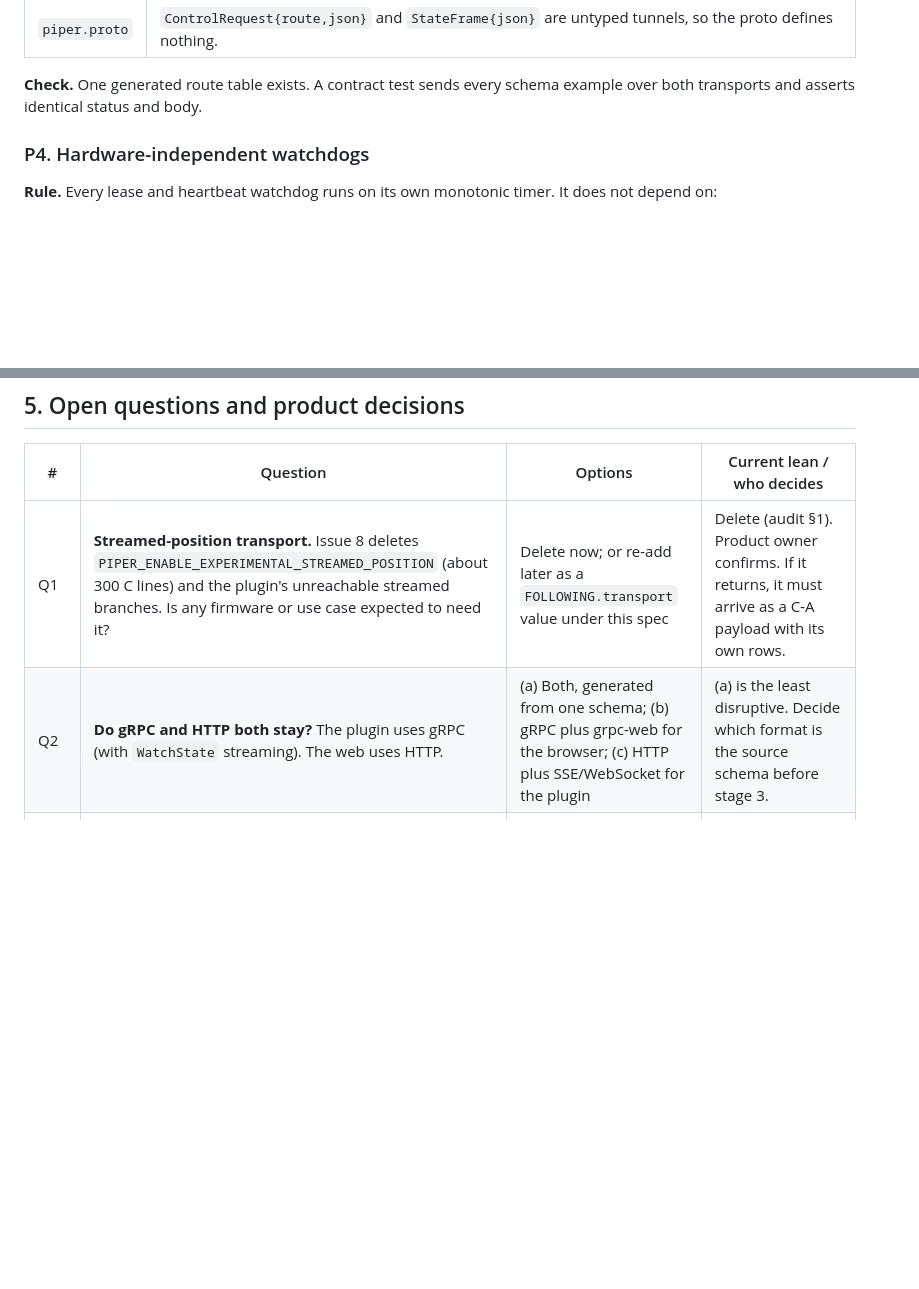
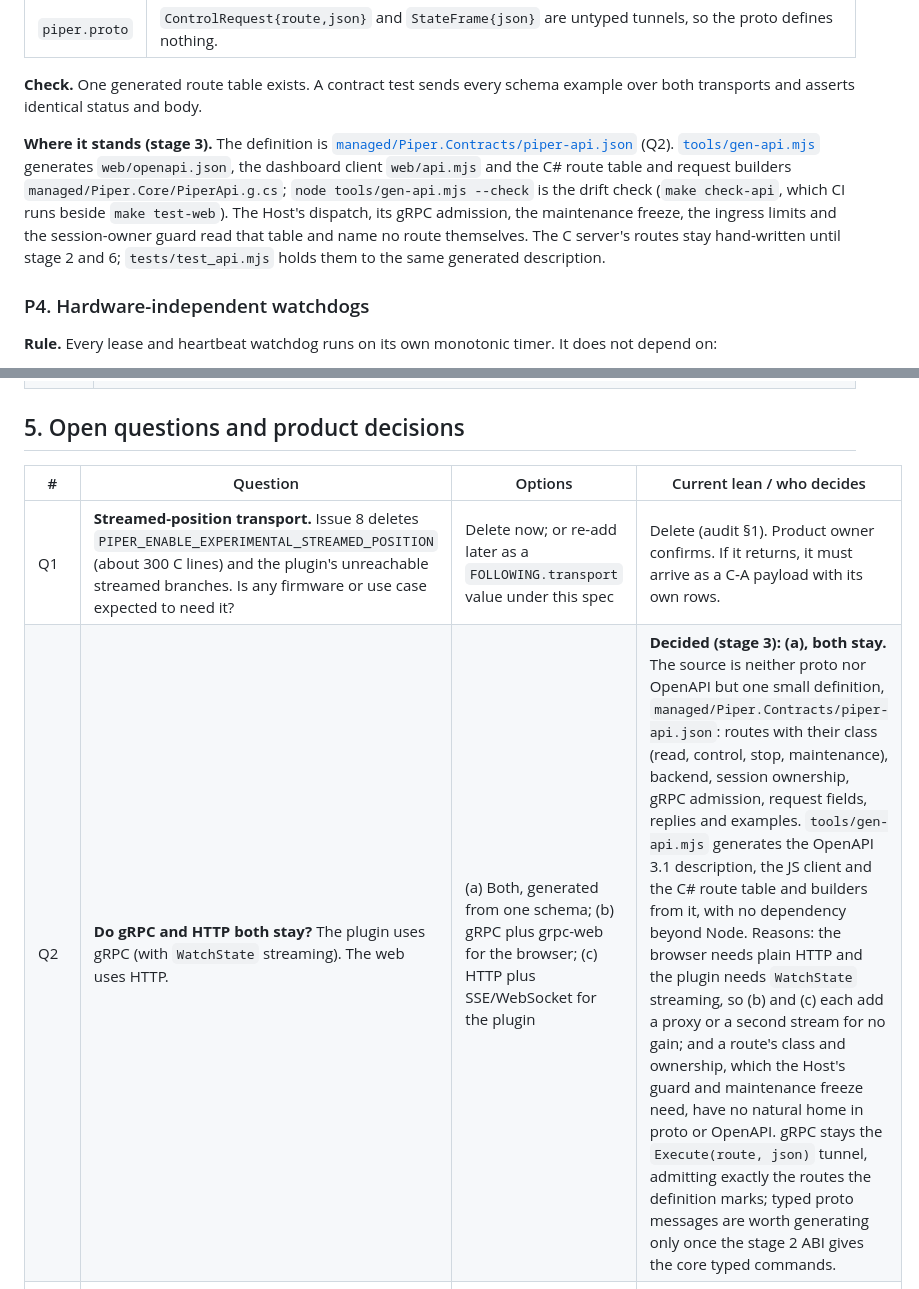
Before and after one commit to luckyrobots/piper-direct-c, a Markdown page: docs/target-architecture.md, 2 parts joined by grey strips. Drawn GitHub-style; blank space fills up the shorter version.

```diff
--- a/docs/target-architecture.md
+++ b/docs/target-architecture.md
@@ -78,6 +78,8 @@ Recovery and UI logic switch on `state` and `kind`. They never compare message t
 | `piper.proto` | `ControlRequest{route,json}` and `StateFrame{json}` are untyped tunnels, so the proto defines nothing. |
 
 **Check.** One generated route table exists. A contract test sends every schema example over both transports and asserts identical status and body.
+
+**Where it stands (stage 3).** The definition is [`managed/Piper.Contracts/piper-api.json`](../managed/Piper.Contracts/piper-api.json) (Q2). [`tools/gen-api.mjs`](../tools/gen-api.mjs) generates `web/openapi.json`, the dashboard client `web/api.mjs` and the C# route table and request builders `managed/Piper.Core/PiperApi.g.cs`; `node tools/gen-api.mjs --check` is the drift check (`make check-api`, which CI runs beside `make test-web`). The Host's dispatch, its gRPC admission, the maintenance freeze, the ingress limits and the session-owner guard read that table and name no route themselves. The C server's routes stay hand-written until stage 2 and 6; `tests/test_api.mjs` holds them to the same generated description.
 
 ### P4. Hardware-independent watchdogs
 
@@ -544,7 +547,7 @@ Every stage leaves the system shippable. Old and new paths coexist only behind o
 | # | Question | Options | Current lean / who decides |
 |---|---|---|---|
 | Q1 | **Streamed-position transport.** Issue 8 deletes `PIPER_ENABLE_EXPERIMENTAL_STREAMED_POSITION` (about 300 C lines) and the plugin's unreachable streamed branches. Is any firmware or use case expected to need it? | Delete now; or re-add later as a `FOLLOWING.transport` value under this spec | Delete (audit §1). Product owner confirms. If it returns, it must arrive as a C‑A payload with its own rows. |
-| Q2 | **Do gRPC and HTTP both stay?** The plugin uses gRPC (with `WatchState` streaming). The web uses HTTP. | (a) Both, generated from one schema; (b) gRPC plus grpc-web for the browser; (c) HTTP plus SSE/WebSocket for the plugin | (a) is the least disruptive. Decide which format is the source schema before stage 3. |
+| Q2 | **Do gRPC and HTTP both stay?** The plugin uses gRPC (with `WatchState` streaming). The web uses HTTP. | (a) Both, generated from one schema; (b) gRPC plus grpc-web for the browser; (c) HTTP plus SSE/WebSocket for the plugin | **Decided (stage 3): (a), both stay.** The source is neither proto nor OpenAPI but one small definition, `managed/Piper.Contracts/piper-api.json`: routes with their class (read, control, stop, maintenance), backend, session ownership, gRPC admission, request fields, replies and examples. `tools/gen-api.mjs` generates the OpenAPI 3.1 description, the JS client and the C# route table and builders from it, with no dependency beyond Node. Reasons: the browser needs plain HTTP and the plugin needs `WatchState` streaming, so (b) and (c) each add a proxy or a second stream for no gain; and a route's class and ownership, which the Host's guard and maintenance freeze need, have no natural home in proto or OpenAPI. gRPC stays the `Execute(route, json)` tunnel, admitting exactly the routes the definition marks; typed proto messages are worth generating only once the stage 2 ABI gives the core typed commands. |
 | Q3 | **Windows candle (WinUSB gs_usb, `vendor/candle`) vs SocketCAN.** Two transport backends, each with its own failure modes (B20, URB retirement). | Keep both behind `can_bus`; or make Windows dev-only; or Linux-only hardware with Windows as a client | Unknown. It depends on which deployment is the product target. The fake bus makes the core independent of this choice either way. |
 | Q4 | **Standalone native daemon** (`main.c` + `server.c` + camera child) vs the Host-only deployment. | Keep the daemon as a thin generated-API host; or delete it and keep the passive tools (`piper-record`, `piper-trace`, `piper-can`) | Affects P6 scope and stage 6. |
 | Q5 | **Pika safety authority location.** The agent (C#, Linux, WSL on Windows) is the jaw authority. The browser could also drive Pika over Web Serial. | Agent stays the authority (spec default); or move jaw safety into the C core; the Web Serial path becomes read-only or is removed | **Decided (owner): the agent is the only jaw authority.** The direct Web Serial control path is removed from `web/`; the dashboard drives Pika only through the Host, on every platform. Moving jaw safety into the C core is not planned. |
```
Also changed, not shown: other parts of docs/target-architecture.md (+1 -0 lines), docs/control-state-machines.md (+3 -3 lines).
